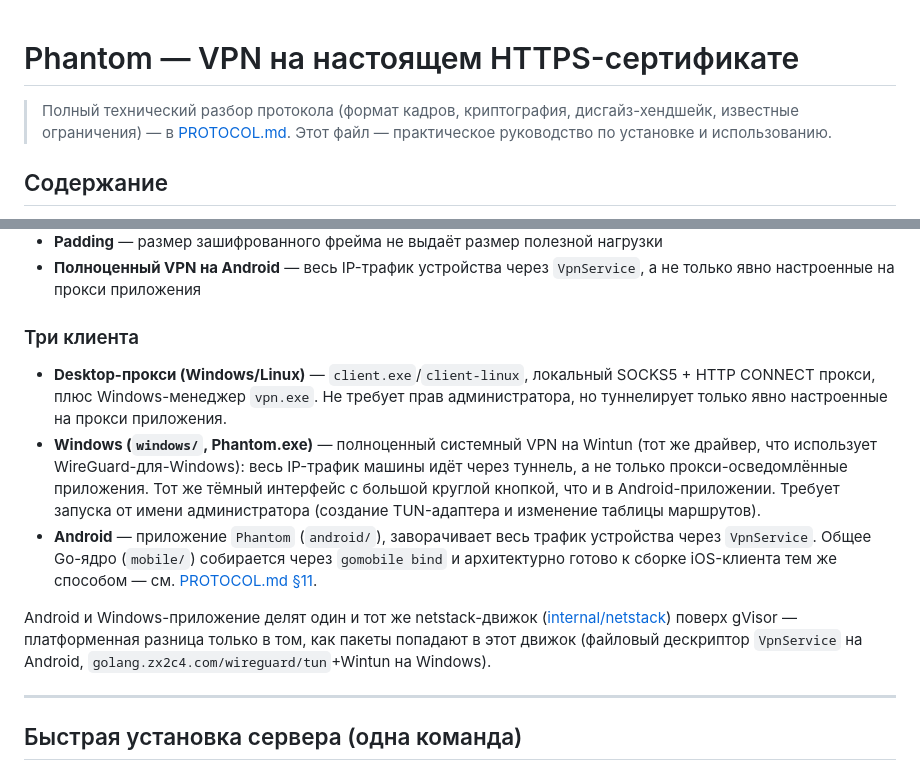
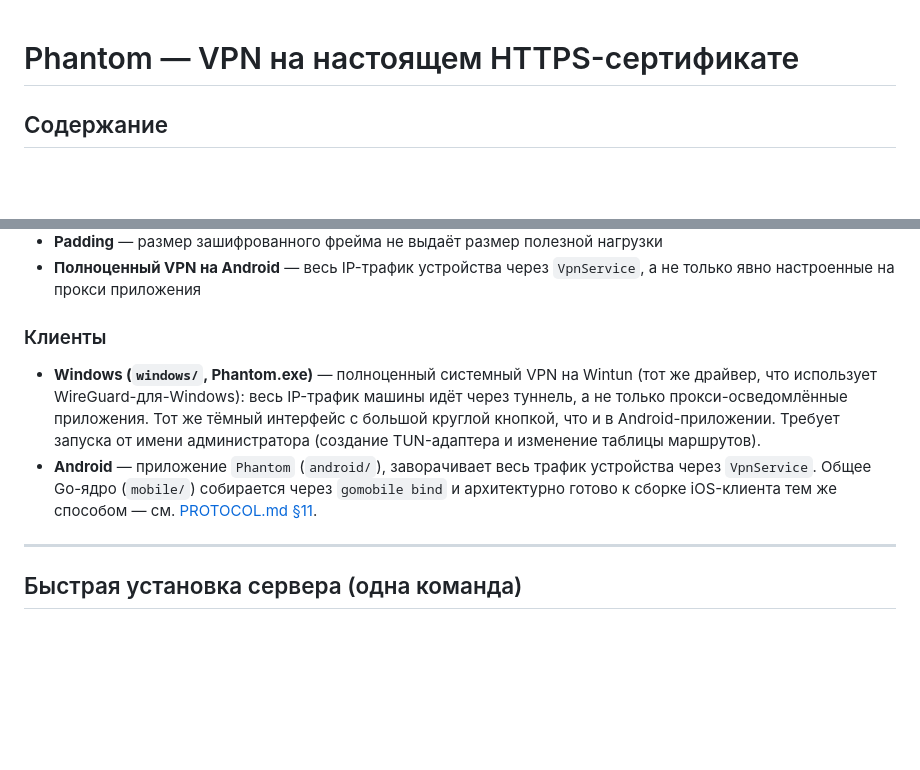
Before and after one commit to klion-gh/phantom, a Markdown page: README.md, 2 parts joined by grey strips. Rendered like a GitHub page; blank space fills up the shorter version.

```diff
--- a/README.md
+++ b/README.md
@@ -1,8 +1,4 @@
 # Phantom — VPN на настоящем HTTPS-сертификате
-
-> Полный технический разбор протокола (формат кадров, криптография, дисгайз-хендшейк,
-> известные ограничения) — в [PROTOCOL.md](PROTOCOL.md). Этот файл — практическое
-> руководство по установке и использованию.
 
 ## Содержание
 
@@ -44,11 +40,8 @@ Phantom — личный VPN, устроенный так, чтобы соеди
 - **Полноценный VPN на Android** — весь IP-трафик устройства через `VpnService`, а не
   только явно настроенные на прокси приложения
 
-### Три клиента
+### Клиенты
 
-- **Desktop-прокси (Windows/Linux)** — `client.exe`/`client-linux`, локальный SOCKS5 +
-  HTTP CONNECT прокси, плюс Windows-менеджер `vpn.exe`. Не требует прав администратора,
-  но туннелирует только явно настроенные на прокси приложения.
 - **Windows (`windows/`, Phantom.exe)** — полноценный системный VPN на Wintun (тот же
   драйвер, что использует WireGuard-для-Windows): весь IP-трафик машины идёт через
   туннель, а не только прокси-осведомлённые приложения. Тот же тёмный интерфейс с
@@ -58,11 +51,6 @@ Phantom — личный VPN, устроенный так, чтобы соеди
   через `VpnService`. Общее Go-ядро (`mobile/`) собирается через `gomobile bind` и
   архитектурно готово к сборке iOS-клиента тем же способом — см.
   [PROTOCOL.md §11](PROTOCOL.md#11-ios-portability-path-not-implemented-in-this-repo).
-
-Android и Windows-приложение делят один и тот же netstack-движок
-([internal/netstack](internal/netstack)) поверх gVisor — платформенная разница только в
-том, как пакеты попадают в этот движок (файловый дескриптор `VpnService` на Android,
-`golang.zx2c4.com/wireguard/tun`+Wintun на Windows).
 
 ---
 
```
